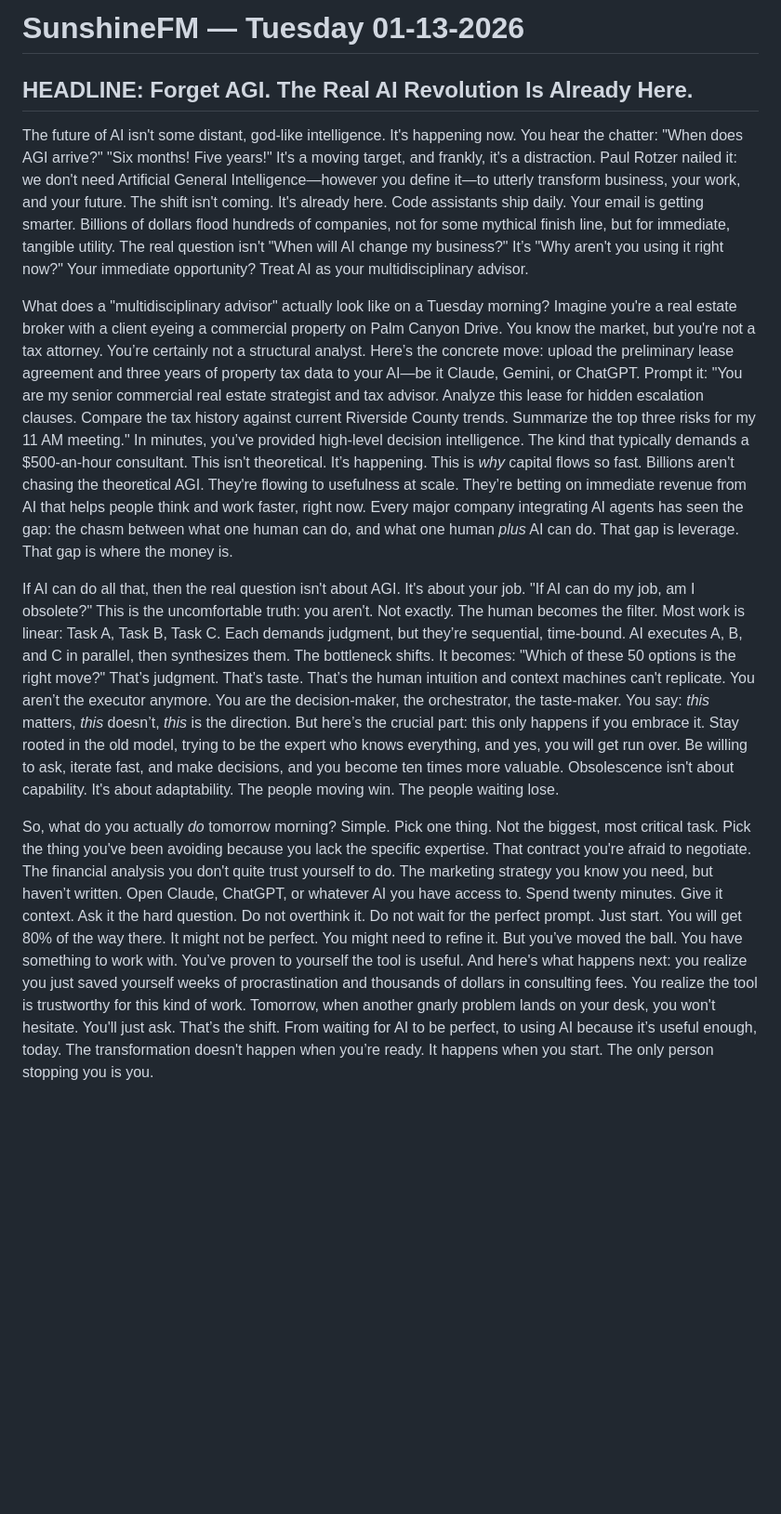
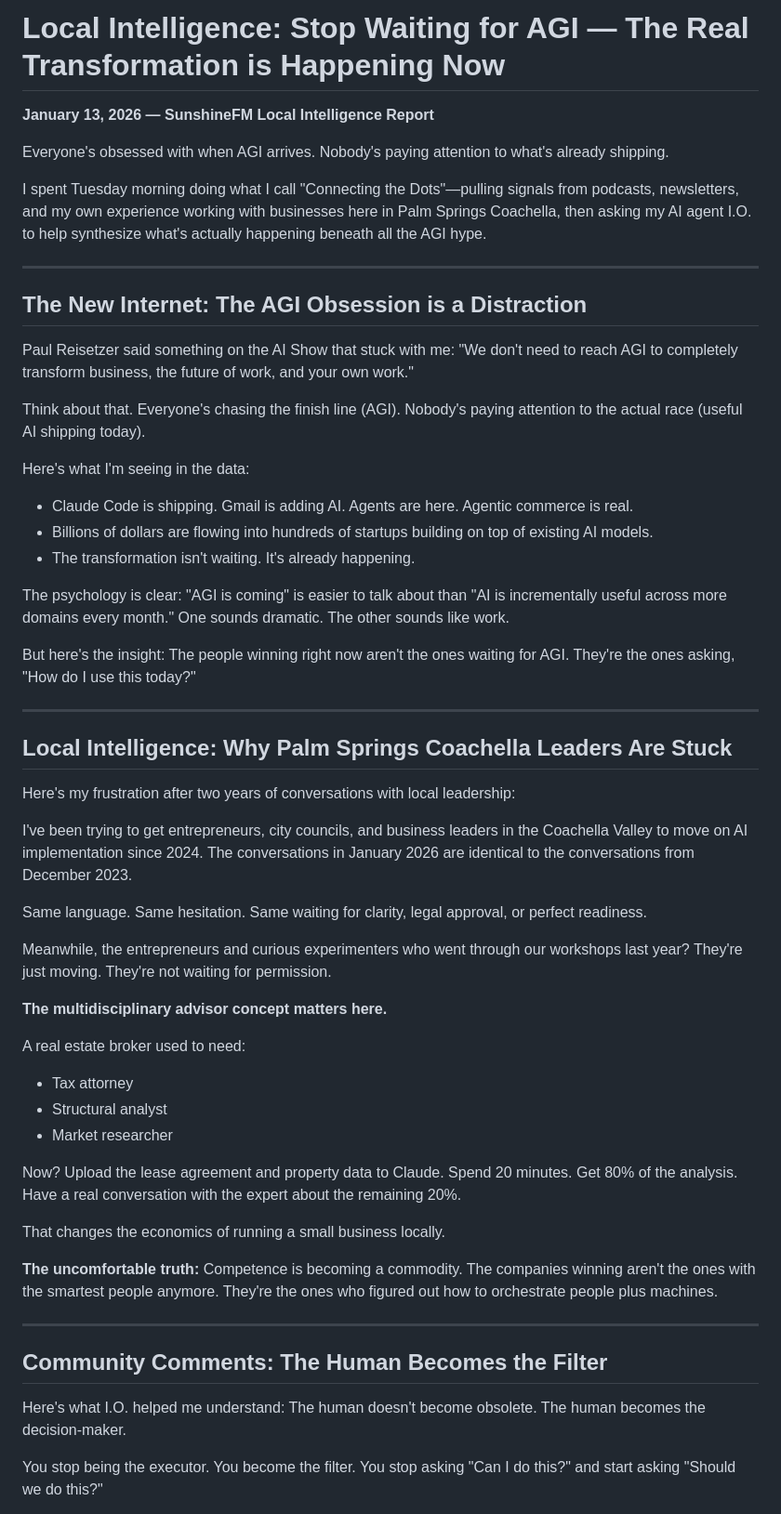
Before and after one commit to SunshineFM/sunshinefm-website, a Markdown page: episodes/Tuesday 01-13-2026/article.md, the part around one of its changes. Shown at 93% size. Rendered like a GitHub page; blank space fills up the shorter version.

Commit message:
Update: Tuesday AGI Distraction article to Local Intelligence format

```diff
--- a/episodes/Tuesday 01-13-2026/article.md
+++ b/episodes/Tuesday 01-13-2026/article.md
@@ -1,11 +1,58 @@
-# SunshineFM — Tuesday 01-13-2026
+# Local Intelligence: Stop Waiting for AGI — The Real Transformation is Happening Now
 
-HEADLINE: Forget AGI. The Real AI Revolution Is Already Here.
+**January 13, 2026 — SunshineFM Local Intelligence Report**
+
+Everyone's obsessed with when AGI arrives. Nobody's paying attention to what's already shipping.
+
+I spent Tuesday morning doing what I call "Connecting the Dots"—pulling signals from podcasts, newsletters, and my own experience working with businesses here in Palm Springs Coachella, then asking my AI agent I.O. to help synthesize what's actually happening beneath all the AGI hype.
+
 ---
-The future of AI isn't some distant, god-like intelligence. It's happening now. You hear the chatter: "When does AGI arrive?" "Six months! Five years!" It's a moving target, and frankly, it's a distraction. Paul Rotzer nailed it: we don't need Artificial General Intelligence—however you define it—to utterly transform business, your work, and your future. The shift isn't coming. It's already here. Code assistants ship daily. Your email is getting smarter. Billions of dollars flood hundreds of companies, not for some mythical finish line, but for immediate, tangible utility. The real question isn't "When will AI change my business?" It’s "Why aren't you using it right now?" Your immediate opportunity? Treat AI as your multidisciplinary advisor.
 
-What does a "multidisciplinary advisor" actually look like on a Tuesday morning? Imagine you're a real estate broker with a client eyeing a commercial property on Palm Canyon Drive. You know the market, but you're not a tax attorney. You’re certainly not a structural analyst. Here’s the concrete move: upload the preliminary lease agreement and three years of property tax data to your AI—be it Claude, Gemini, or ChatGPT. Prompt it: "You are my senior commercial real estate strategist and tax advisor. Analyze this lease for hidden escalation clauses. Compare the tax history against current Riverside County trends. Summarize the top three risks for my 11 AM meeting." In minutes, you’ve provided high-level decision intelligence. The kind that typically demands a $500-an-hour consultant. This isn't theoretical. It’s happening. This is *why* capital flows so fast. Billions aren't chasing the theoretical AGI. They're flowing to usefulness at scale. They’re betting on immediate revenue from AI that helps people think and work faster, right now. Every major company integrating AI agents has seen the gap: the chasm between what one human can do, and what one human *plus* AI can do. That gap is leverage. That gap is where the money is.
+## The New Internet: The AGI Obsession is a Distraction
 
-If AI can do all that, then the real question isn't about AGI. It's about your job. "If AI can do my job, am I obsolete?" This is the uncomfortable truth: you aren't. Not exactly. The human becomes the filter. Most work is linear: Task A, Task B, Task C. Each demands judgment, but they’re sequential, time-bound. AI executes A, B, and C in parallel, then synthesizes them. The bottleneck shifts. It becomes: "Which of these 50 options is the right move?" That’s judgment. That’s taste. That’s the human intuition and context machines can't replicate. You aren’t the executor anymore. You are the decision-maker, the orchestrator, the taste-maker. You say: *this* matters, *this* doesn’t, *this* is the direction. But here’s the crucial part: this only happens if you embrace it. Stay rooted in the old model, trying to be the expert who knows everything, and yes, you will get run over. Be willing to ask, iterate fast, and make decisions, and you become ten times more valuable. Obsolescence isn't about capability. It's about adaptability. The people moving win. The people waiting lose.
+Paul Reisetzer said something on the AI Show that stuck with me: "We don't need to reach AGI to completely transform business, the future of work, and your own work."
 
-So, what do you actually *do* tomorrow morning? Simple. Pick one thing. Not the biggest, most critical task. Pick the thing you've been avoiding because you lack the specific expertise. That contract you're afraid to negotiate. The financial analysis you don't quite trust yourself to do. The marketing strategy you know you need, but haven’t written. Open Claude, ChatGPT, or whatever AI you have access to. Spend twenty minutes. Give it context. Ask it the hard question. Do not overthink it. Do not wait for the perfect prompt. Just start. You will get 80% of the way there. It might not be perfect. You might need to refine it. But you’ve moved the ball. You have something to work with. You’ve proven to yourself the tool is useful. And here's what happens next: you realize you just saved yourself weeks of procrastination and thousands of dollars in consulting fees. You realize the tool is trustworthy for this kind of work. Tomorrow, when another gnarly problem lands on your desk, you won't hesitate. You'll just ask. That’s the shift. From waiting for AI to be perfect, to using AI because it’s useful enough, today. The transformation doesn't happen when you’re ready. It happens when you start. The only person stopping you is you.
+Think about that. Everyone's chasing the finish line (AGI). Nobody's paying attention to the actual race (useful AI shipping today).
+
+Here's what I'm seeing in the data:
+- Claude Code is shipping. Gmail is adding AI. Agents are here. Agentic commerce is real.
+- Billions of dollars are flowing into hundreds of startups building on top of existing AI models.
+- The transformation isn't waiting. It's already happening.
+
+The psychology is clear: "AGI is coming" is easier to talk about than "AI is incrementally useful across more domains every month." One sounds dramatic. The other sounds like work.
+
+But here's the insight: The people winning right now aren't the ones waiting for AGI. They're the ones asking, "How do I use this today?"
+
+---
+
+## Local Intelligence: Why Palm Springs Coachella Leaders Are Stuck
+
+Here's my frustration after two years of conversations with local leadership:
+
+I've been trying to get entrepreneurs, city councils, and business leaders in the Coachella Valley to move on AI implementation since 2024. The conversations in January 2026 are identical to the conversations from December 2023.
+
+Same language. Same hesitation. Same waiting for clarity, legal approval, or perfect readiness.
+
+Meanwhile, the entrepreneurs and curious experimenters who went through our workshops last year? They're just moving. They're not waiting for permission.
+
+**The multidisciplinary advisor concept matters here.**
+
+A real estate broker used to need:
+- Tax attorney
+- Structural analyst
+- Market researcher
+
+Now? Upload the lease agreement and property data to Claude. Spend 20 minutes. Get 80% of the analysis. Have a real conversation with the expert about the remaining 20%.
+
+That changes the economics of running a small business locally.
+
+**The uncomfortable truth:** Competence is becoming a commodity. The companies winning aren't the ones with the smartest people anymore. They're the ones who figured out how to orchestrate people plus machines.
+
+---
+
+## Community Comments: The Human Becomes the Filter
+
+Here's what I.O. helped me understand: The human doesn't become obsolete. The human becomes the decision-maker.
+
+You stop being the executor. You become the filter. You stop asking "Can I do this?" and start asking "Should we do this?"
+
```
Also changed, not shown: other parts of episodes/Tuesday 01-13-2026/article.md (+12 -0 lines).
